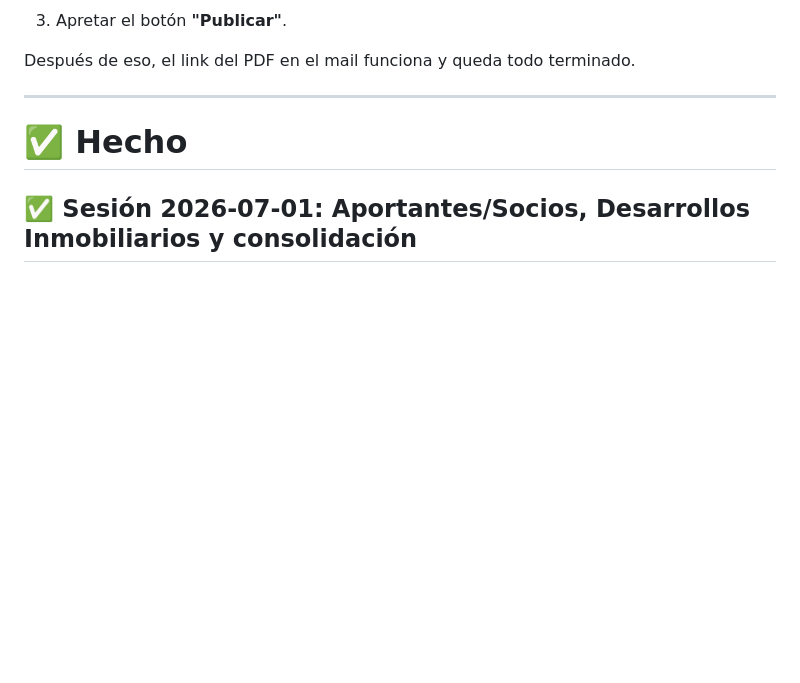
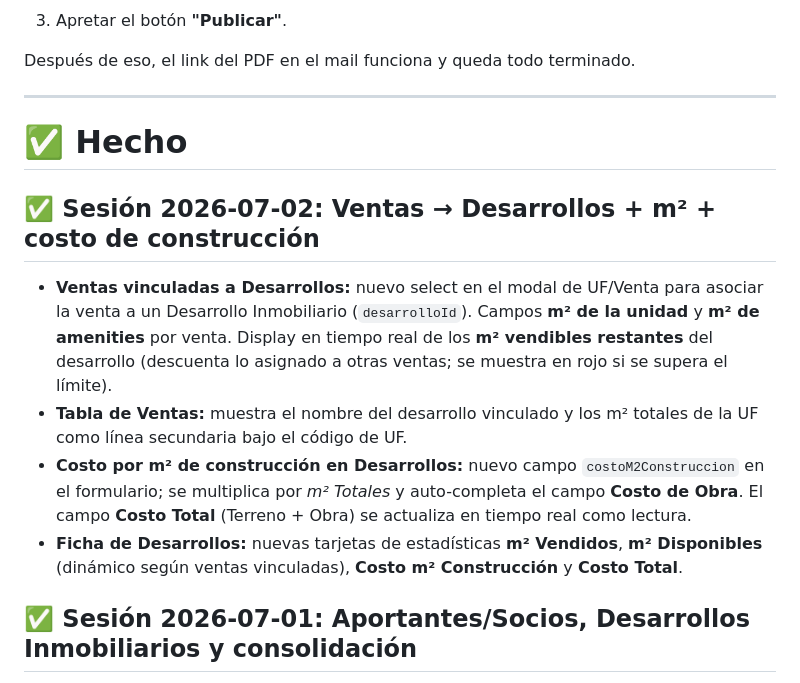
Before and after one commit to speranzaemiliano-rk/mi-app, a Markdown page: PENDIENTES.md, the part around one of its changes. Drawn GitHub-style; blank space fills up the shorter version.

Commit message:
docs: consolidar sesión 2026-07-02 en PENDIENTES.md (#77)
* Ventas: vincular a desarrollo + m² unidad/amenities; Desarrollos: costo por m² de construcción

- Formulario de Ventas: nuevo select para vincular la UF a un Desarrollo
  Inmobiliario (campo desarrolloId), inputs m² de la unidad y m² de
  amenities, y display en tiempo real de los m² vendibles restantes en el
  desarrollo seleccionado (descuenta lo ya asignado a otras ventas).

- Tabla de Ventas: muestra el nombre del desarrollo vinculado y los m²
  totales de la UF como línea secundaria en la celda de código de UF.

- Formulario de Desarrollos: nuevo campo "Costo por m² de construcción"
  (desCostoM2Const) que, al combinarse con m² Totales, auto-completa el
  campo Costo de Obra; suma Terreno + Obra y muestra el Costo Total como
  campo de solo lectura.

- Ficha de Desarrollos: nuevas tarjetas de estadísticas m² Vendidos,
  m² Disponibles, Costo m² Construcción y Costo Total (terreno + obra),
  calculadas dinámicamente en base a las ventas vinculadas.

Co-Authored-By: Claude Sonnet 5 <noreply@anthropic.com>
Claude-Session: https://claude.ai/code/session_01QtpR7vRaFZmkcTWKPF6ubL

* docs: consolidar sesión 2026-07-02 en PENDIENTES.md

---------

Co-authored-by: Claude <noreply@anthropic.com>

```diff
--- a/PENDIENTES.md
+++ b/PENDIENTES.md
@@ -137,6 +137,23 @@ Después de eso, el link del PDF en el mail funciona y queda todo terminado.
 
 # ✅ Hecho
 
+## ✅ Sesión 2026-07-02: Ventas → Desarrollos + m² + costo de construcción
+
+- **Ventas vinculadas a Desarrollos:** nuevo select en el modal de UF/Venta
+  para asociar la venta a un Desarrollo Inmobiliario (`desarrolloId`). Campos
+  **m² de la unidad** y **m² de amenities** por venta. Display en tiempo real
+  de los **m² vendibles restantes** del desarrollo (descuenta lo asignado a
+  otras ventas; se muestra en rojo si se supera el límite).
+- **Tabla de Ventas:** muestra el nombre del desarrollo vinculado y los m²
+  totales de la UF como línea secundaria bajo el código de UF.
+- **Costo por m² de construcción en Desarrollos:** nuevo campo
+  `costoM2Construccion` en el formulario; se multiplica por *m² Totales* y
+  auto-completa el campo **Costo de Obra**. El campo **Costo Total**
+  (Terreno + Obra) se actualiza en tiempo real como lectura.
+- **Ficha de Desarrollos:** nuevas tarjetas de estadísticas **m² Vendidos**,
+  **m² Disponibles** (dinámico según ventas vinculadas), **Costo m²
+  Construcción** y **Costo Total**.
+
 ## ✅ Sesión 2026-07-01: Aportantes/Socios, Desarrollos Inmobiliarios y consolidación
 
 - **Módulo nuevo — Desarrollos Inmobiliarios:** tab propia en el sidebar (debajo de
```
Also changed, not shown: other parts of PENDIENTES.md (+1 -1 lines).
